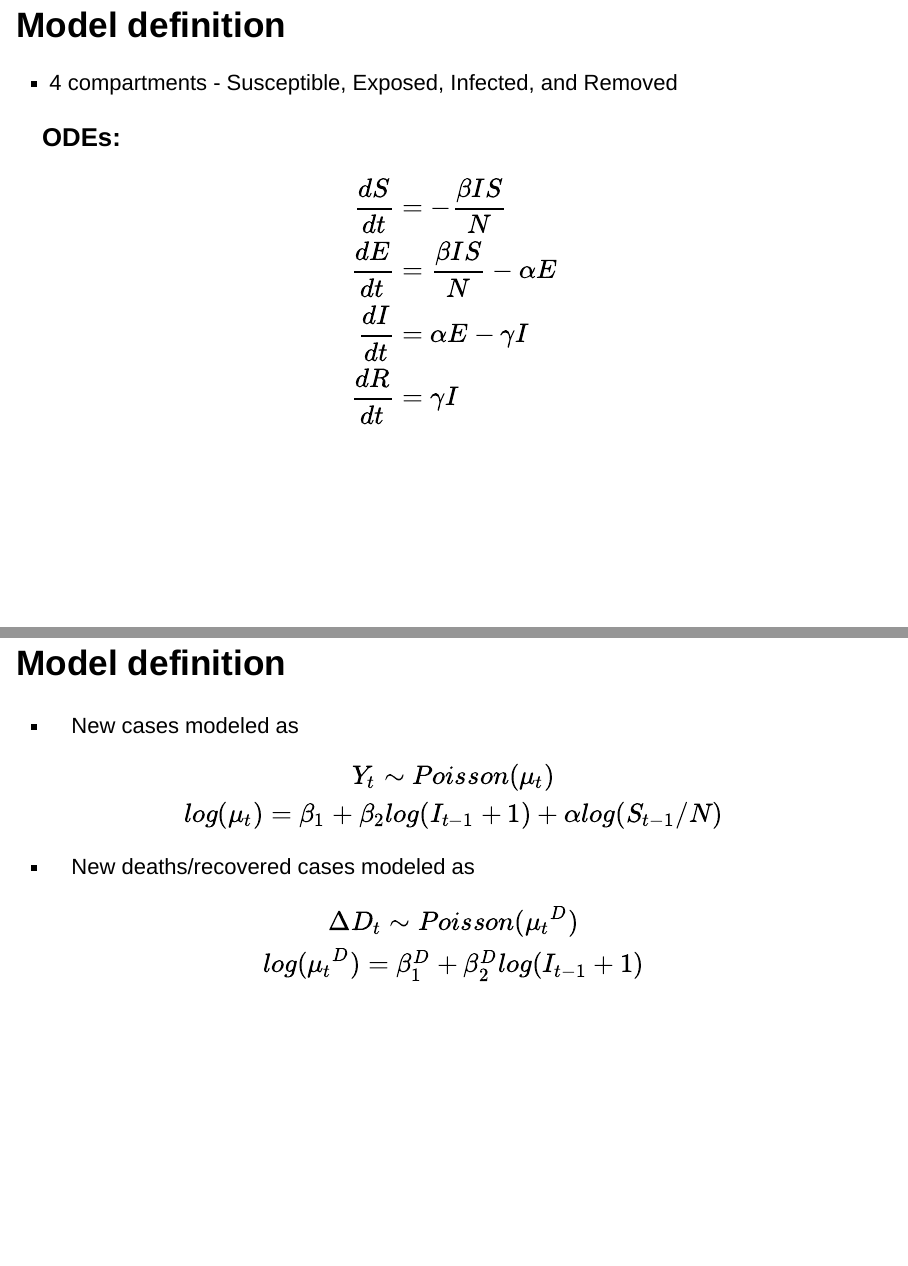
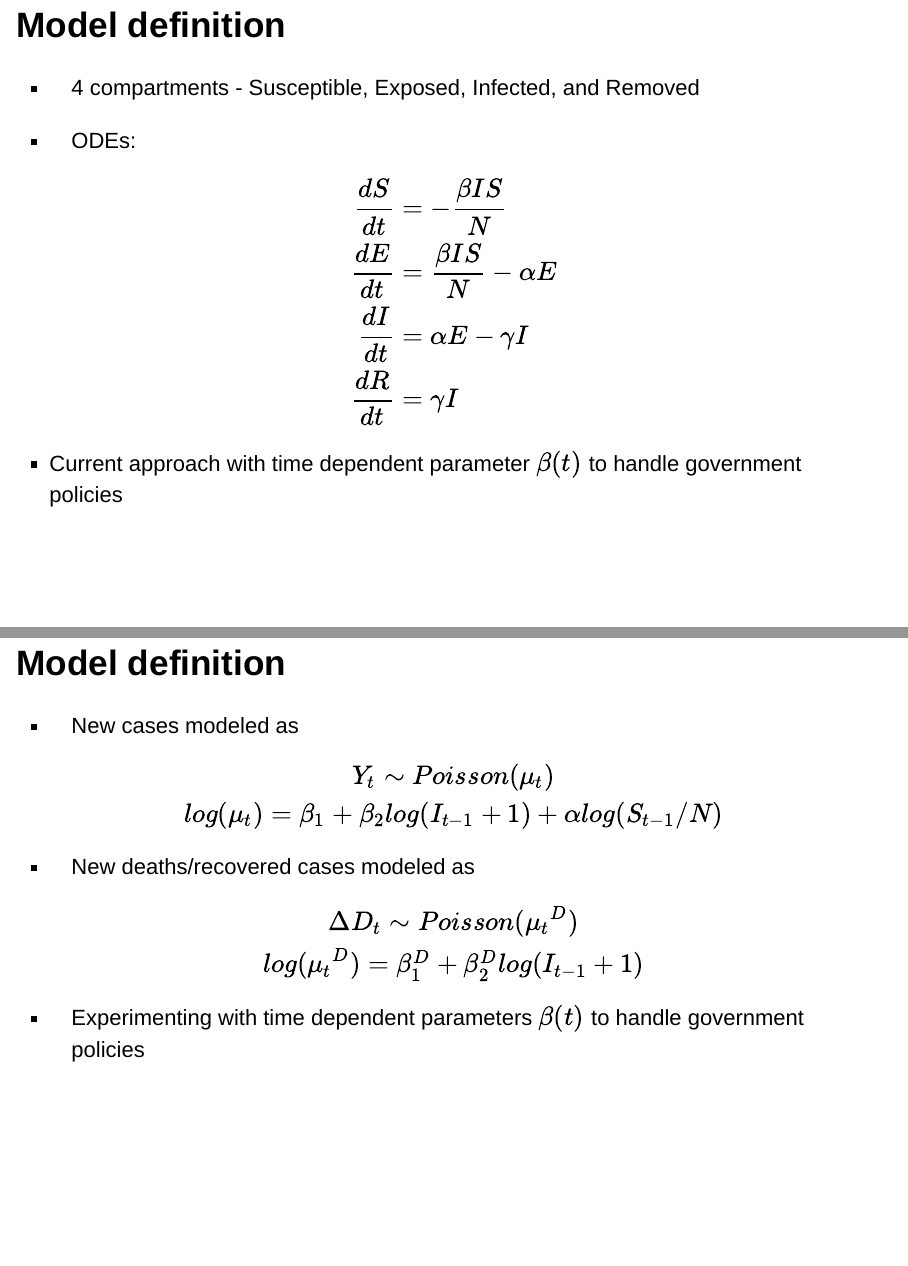
Before and after one commit to Quang-Vinh/covid-prediction, an R Markdown document (presentations/Feb 19 Presentation.Rmd): pages 3 and 9 of 13, joined at a grey line. Rendered offline with R 4.5, knitr and Pandoc, with nearby package versions; drawn as Slidy slides in place of the format the file asks for.

Commit message:
Update presentation

```diff
--- a/presentations/Feb 19 Presentation.Rmd
+++ b/presentations/Feb 19 Presentation.Rmd
@@ -18,7 +18,7 @@ knitr::opts_chunk$set(echo = FALSE)
 
 - 4 compartments - Susceptible, Exposed, Infected, and Removed
 
-### ODEs:
+- ODEs:
 
 $$
 \begin{aligned}
@@ -28,6 +28,8 @@ $$
 \frac{dR}{dt} &= \gamma I
 \end{aligned}
 $$
+
+- Current approach with time dependent parameter $\beta(t)$ to handle government policies
 
 
 ## Parameter estimation
@@ -69,6 +71,7 @@ $$
 \Delta D_t \sim Poisson({\mu_t}^D) \\
 log({\mu_t}^D) = \beta_{1}^D + \beta_{2}^D log(I_{t-1} + 1)
 $$
+- Experimenting with time dependent parameters $\beta(t)$ to handle government policies
 
 
 ## Parameter estimation
```
Also changed, not shown: presentations/Feb-19-Presentation.html.
